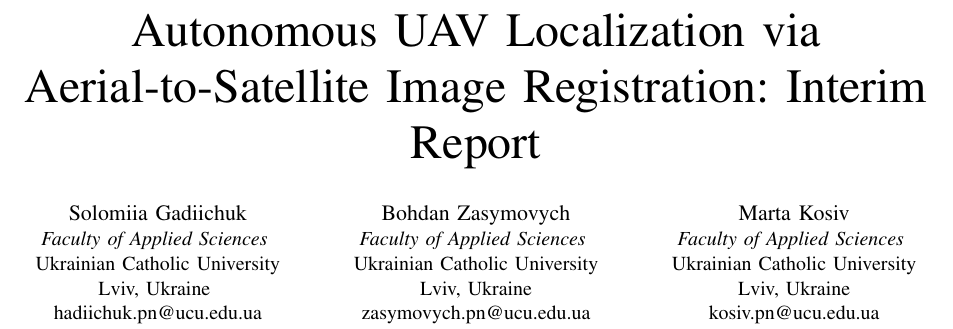
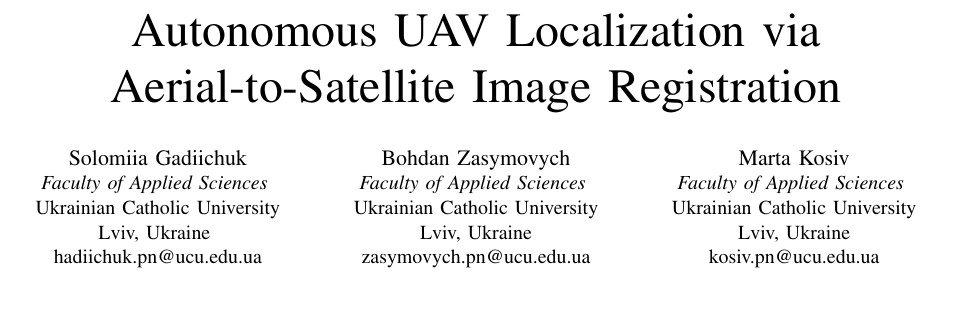
Before and after one commit to BohdanZasymovych/uav-image-to-map-localization, a LaTeX paper (report/main.tex): part of page 1 of 9, cut so that both start at the same text, the shorter picture padded with empty space. Compiled offline with pdfLaTeX.

Commit message:
refactor: minor change in the report

```diff
--- a/report/main.tex
+++ b/report/main.tex
@@ -21,7 +21,7 @@
 
 \begin{document}
 
-\title{Autonomous UAV Localization via Aerial-to-Satellite Image Registration: Interim Report\thanks{Source code available on our \href{https://github.com/BohdanZasymovych/uav-image-to-map-localization}{\faGithub\ GitHub repository}}}
+\title{Autonomous UAV Localization via Aerial-to-Satellite Image Registration\thanks{Source code available on our \href{https://github.com/BohdanZasymovych/uav-image-to-map-localization}{\faGithub\ GitHub repository}}}
 
 \author{
 \IEEEauthorblockN{Solomiia Gadiichuk}
```
